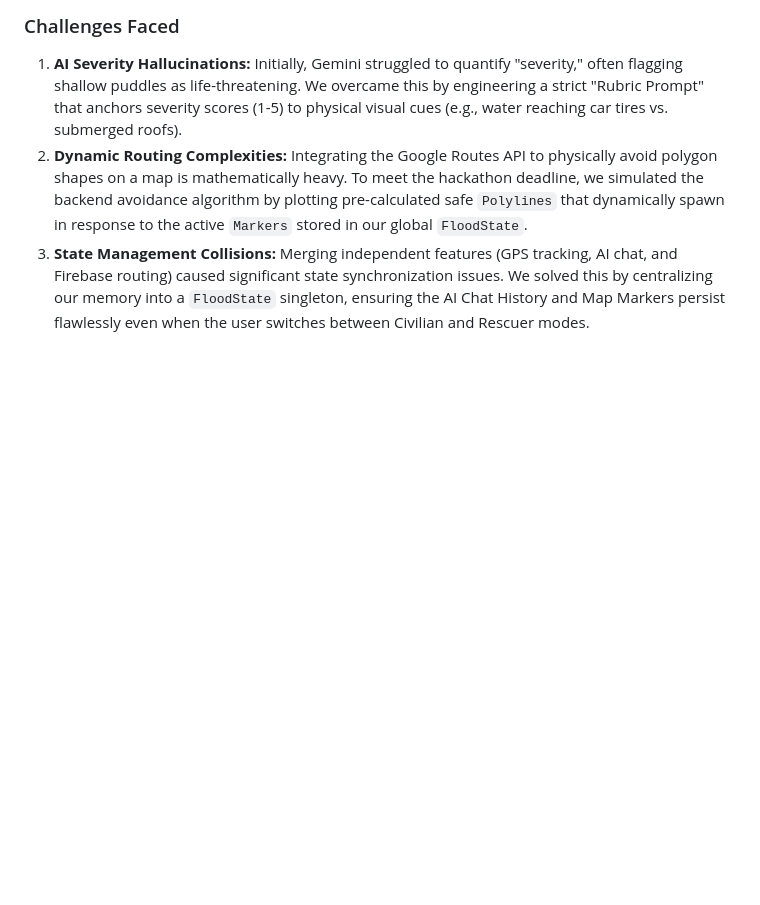
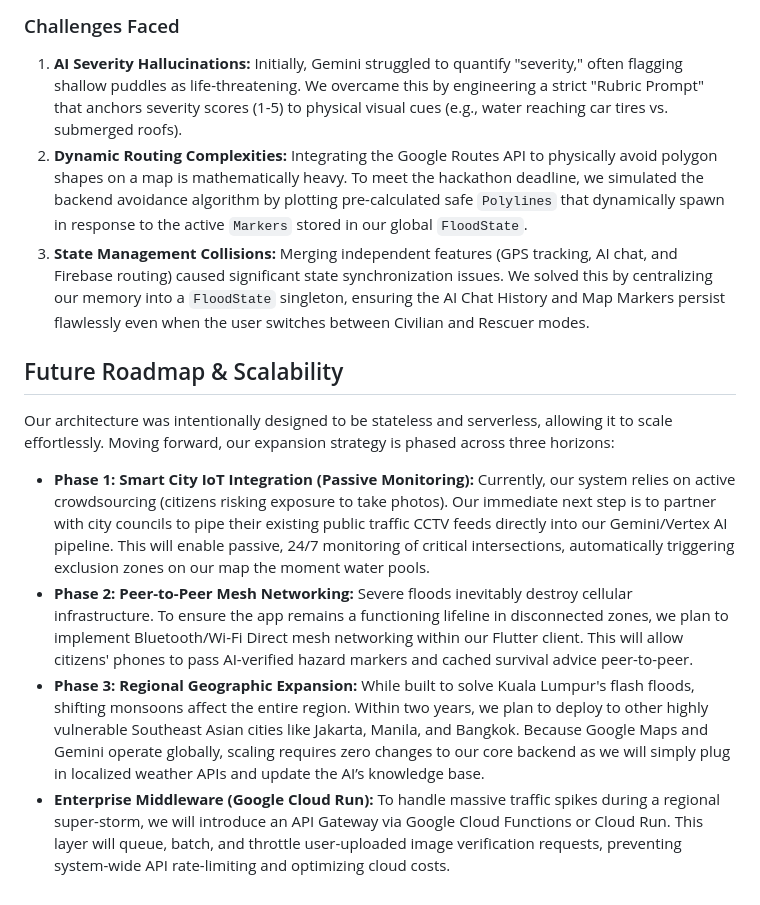
Before and after one commit to soyhoopdreams/proj-kitahack, a Markdown page: kitahack_app/README.md, the part around the change. GitHub-like rendering; blank space fills up the shorter version.

Commit message:
Updated README file by including future roadmap and scalability explanations

```diff
--- a/kitahack_app/README.md
+++ b/kitahack_app/README.md
@@ -25,3 +25,11 @@ FloodMapr shifts disaster response from passive data consumption to active, AI-v
 1.  **AI Severity Hallucinations:** Initially, Gemini struggled to quantify "severity," often flagging shallow puddles as life-threatening. We overcame this by engineering a strict "Rubric Prompt" that anchors severity scores (1-5) to physical visual cues (e.g., water reaching car tires vs. submerged roofs).
 2.  **Dynamic Routing Complexities:** Integrating the Google Routes API to physically avoid polygon shapes on a map is mathematically heavy. To meet the hackathon deadline, we simulated the backend avoidance algorithm by plotting pre-calculated safe `Polylines` that dynamically spawn in response to the active `Markers` stored in our global `FloodState`.
 3.  **State Management Collisions:** Merging independent features (GPS tracking, AI chat, and Firebase routing) caused significant state synchronization issues. We solved this by centralizing our memory into a `FloodState` singleton, ensuring the AI Chat History and Map Markers persist flawlessly even when the user switches between Civilian and Rescuer modes.
+
+## Future Roadmap & Scalability
+Our architecture was intentionally designed to be stateless and serverless, allowing it to scale effortlessly. Moving forward, our expansion strategy is phased across three horizons:
+
+* **Phase 1: Smart City IoT Integration (Passive Monitoring):** Currently, our system relies on active crowdsourcing (citizens risking exposure to take photos). Our immediate next step is to partner with city councils to pipe their existing public traffic CCTV feeds directly into our Gemini/Vertex AI pipeline. This will enable passive, 24/7 monitoring of critical intersections, automatically triggering exclusion zones on our map the moment water pools.
+* **Phase 2: Peer-to-Peer Mesh Networking:** Severe floods inevitably destroy cellular infrastructure. To ensure the app remains a functioning lifeline in disconnected zones, we plan to implement Bluetooth/Wi-Fi Direct mesh networking within our Flutter client. This will allow citizens' phones to pass AI-verified hazard markers and cached survival advice peer-to-peer.
+* **Phase 3: Regional Geographic Expansion:** While built to solve Kuala Lumpur's flash floods, shifting monsoons affect the entire region. Within two years, we plan to deploy to other highly vulnerable Southeast Asian cities like Jakarta, Manila, and Bangkok. Because Google Maps and Gemini operate globally, scaling requires zero changes to our core backend as we will simply plug in localized weather APIs and update the AI’s knowledge base.
+* **Enterprise Middleware (Google Cloud Run):** To handle massive traffic spikes during a regional super-storm, we will introduce an API Gateway via Google Cloud Functions or Cloud Run. This layer will queue, batch, and throttle user-uploaded image verification requests, preventing system-wide API rate-limiting and optimizing cloud costs.
```
